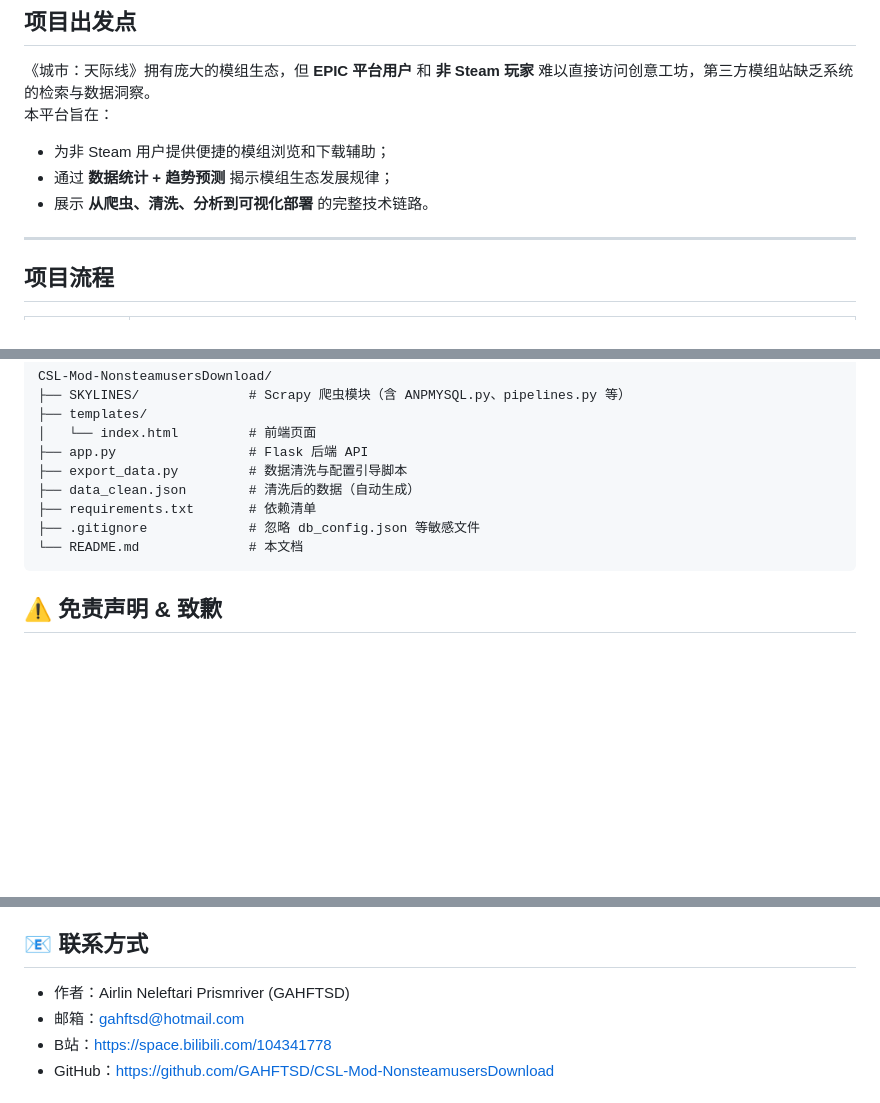
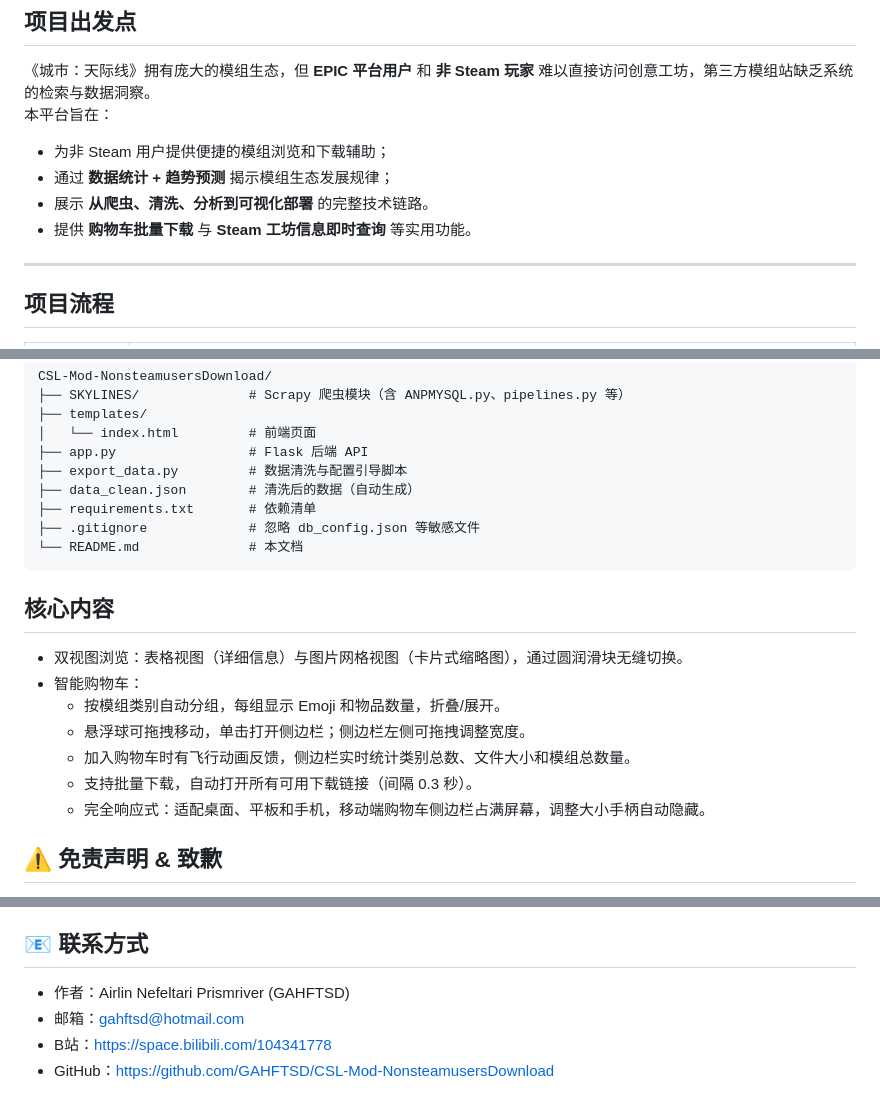
Before and after one commit to GAHFTSD/CSL-Mod-NonsteamusersDownload, a Markdown page: README.md, 3 parts joined by grey strips. Rendered like a GitHub page; blank space fills up the shorter version.

Commit message:
Updated with Html code

````diff
--- a/README.md
+++ b/README.md
@@ -12,7 +12,7 @@
 - 为非 Steam 用户提供便捷的模组浏览和下载辅助；
 - 通过 **数据统计 + 趋势预测** 揭示模组生态发展规律；
 - 展示 **从爬虫、清洗、分析到可视化部署** 的完整技术链路。
-
+- 提供 **购物车批量下载** 与 **Steam 工坊信息即时查询** 等实用功能。
 ---
 
 ## 项目流程
@@ -81,6 +81,15 @@ CSL-Mod-NonsteamusersDownload/
 └── README.md              # 本文档
 ```
 
+## 核心内容
+- 双视图浏览：表格视图（详细信息）与图片网格视图（卡片式缩略图），通过圆润滑块无缝切换。
+- 智能购物车：
+  - 按模组类别自动分组，每组显示 Emoji 和物品数量，折叠/展开。
+  - 悬浮球可拖拽移动，单击打开侧边栏；侧边栏左侧可拖拽调整宽度。
+  - 加入购物车时有飞行动画反馈，侧边栏实时统计类别总数、文件大小和模组总数量。
+  - 支持批量下载，自动打开所有可用下载链接（间隔 0.3 秒）。
+  - 完全响应式：适配桌面、平板和手机，移动端购物车侧边栏占满屏幕，调整大小手柄自动隐藏。
+
 ## ⚠️ 免责声明 & 致歉
 - 非商业用途：禁止将本项目或数据用于任何商业目的。
 - 尊重网站政策：爬虫应遵守目标网站的 robots.txt 及服务条款，设置合理间隔。
@@ -90,7 +99,7 @@ CSL-Mod-NonsteamusersDownload/
 - 致歉：爬虫对 smods.ru 造成了额外负担和模组制作者造成了潜在的负担，深表歉意。如源站不愿被采集，我将即刻停止。
 
 ## 📧 联系方式
-- 作者：Airlin Neleftari Prismriver (GAHFTSD)
+- 作者：Airlin Nefeltari Prismriver (GAHFTSD)
 - 邮箱：gahftsd@hotmail.com
 - B站：https://space.bilibili.com/104341778
 - GitHub：https://github.com/GAHFTSD/CSL-Mod-NonsteamusersDownload
````
